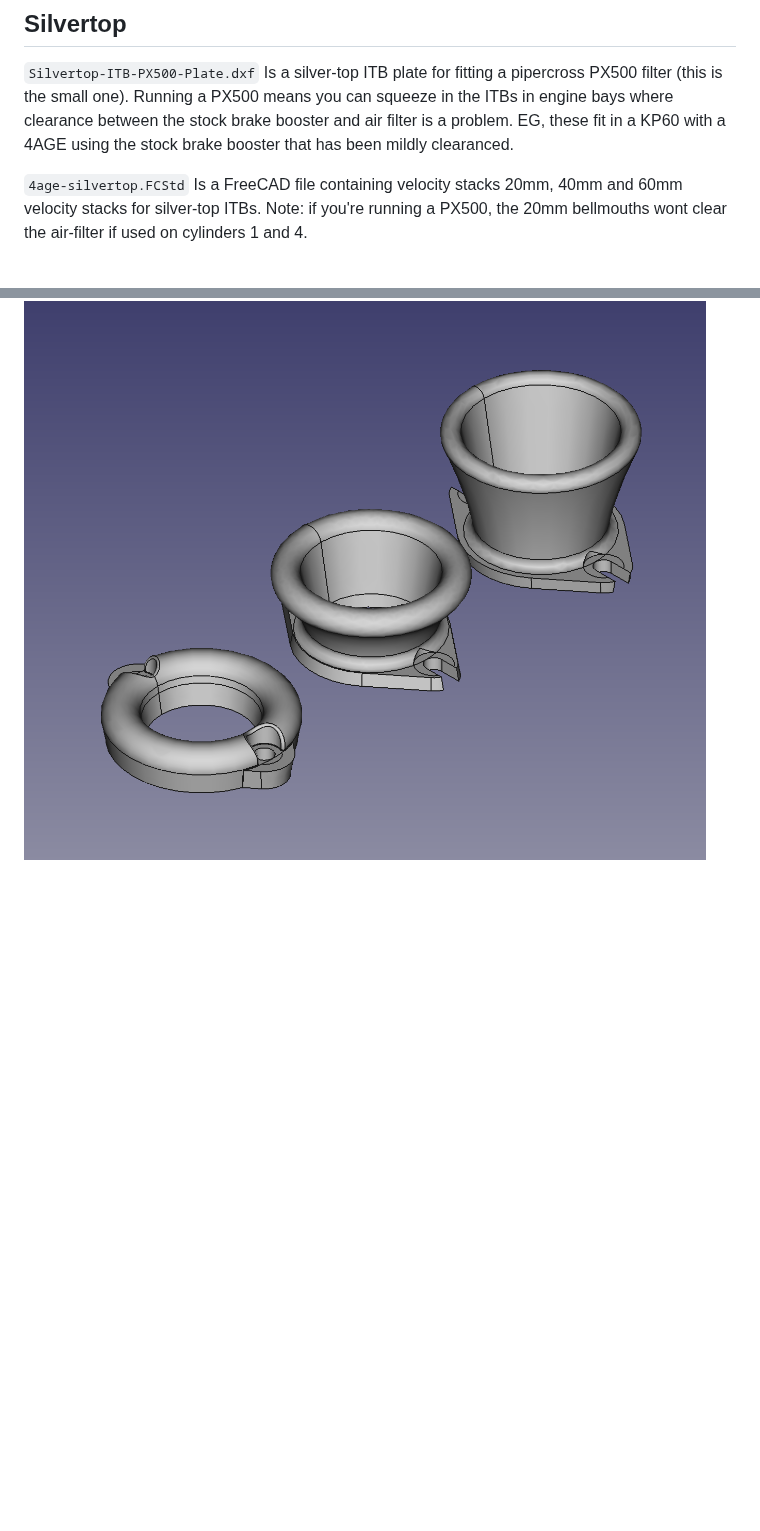
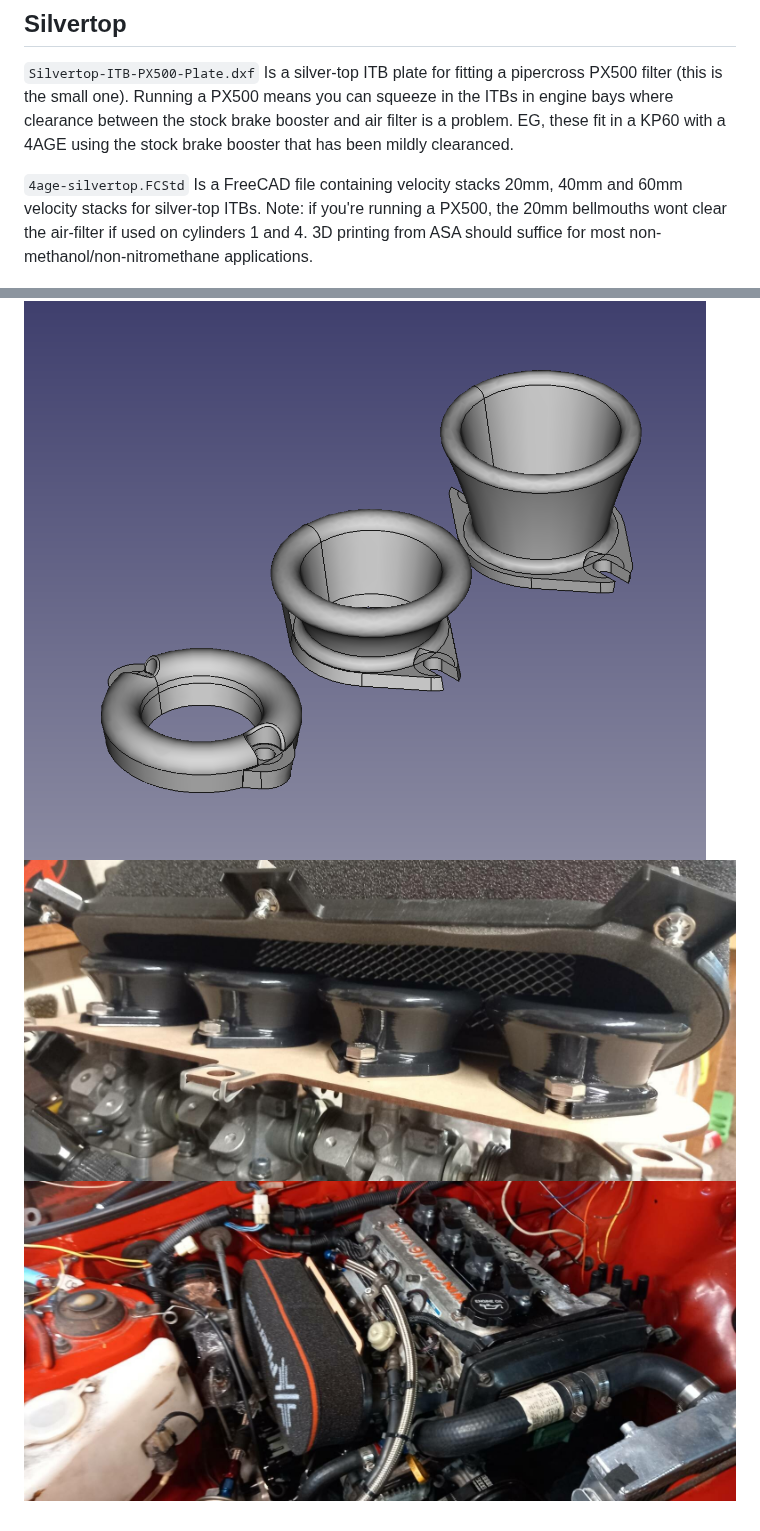
Before and after one commit to denandz/4AGE-Intake-Parts, a Markdown page: README.md, 2 parts joined by grey strips. Drawn GitHub-style; pictures changed too: 4age-kp60.jpg (added), 4age-stacks-1.jpg (added); blank space fills up the shorter version.

```diff
--- a/README.md
+++ b/README.md
@@ -6,6 +6,8 @@ Velocity stacks and adapter plates for 4AGE ITB engines.
 
 `Silvertop-ITB-PX500-Plate.dxf` Is a silver-top ITB plate for fitting a pipercross PX500 filter (this is the small one). Running a PX500 means you can squeeze in the ITBs in engine bays where clearance between the stock brake booster and air filter is a problem. EG, these fit in a KP60 with a 4AGE using the stock brake booster that has been mildly clearanced.
 
-`4age-silvertop.FCStd` Is a FreeCAD file containing velocity stacks 20mm, 40mm and 60mm velocity stacks for silver-top ITBs. Note: if you're running a PX500, the 20mm bellmouths wont clear the air-filter if used on cylinders 1 and 4.
+`4age-silvertop.FCStd` Is a FreeCAD file containing velocity stacks 20mm, 40mm and 60mm velocity stacks for silver-top ITBs. Note: if you're running a PX500, the 20mm bellmouths wont clear the air-filter if used on cylinders 1 and 4. 3D printing from ASA should suffice for most non-methanol/non-nitromethane applications.
 
 ![](4age-silvertop-velocitystacks.png)
+![](4age-stacks-1.jpg)
+![](4age-kp60.jpg)
```
